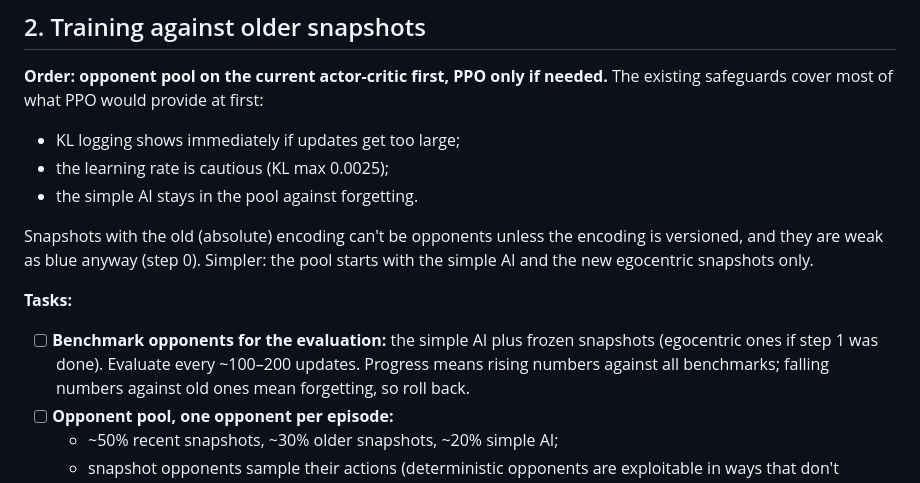
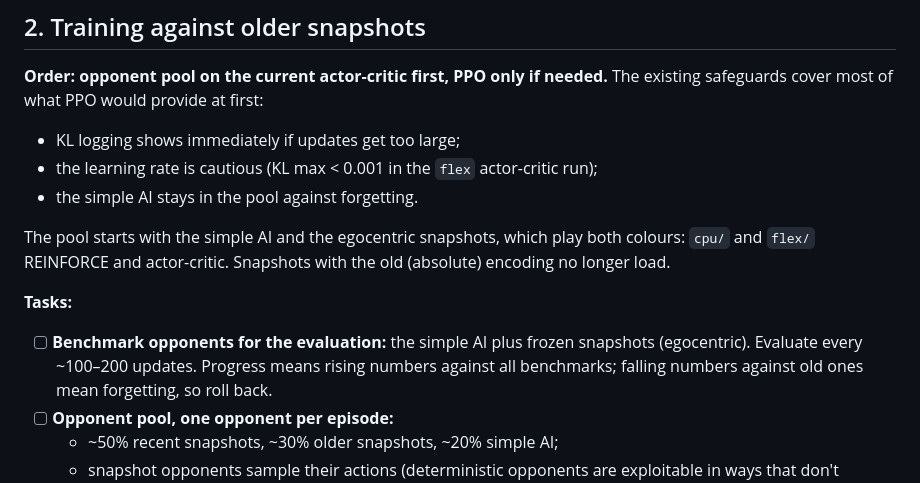
Before and after one commit to stepanmracek/floor-is-lava-2, a Markdown page: floor-is-lava-learn/todo.md, the part around the change. GitHub-like rendering.

Commit message:
prepare todo.md for opponent pool

```diff
--- a/floor-is-lava-learn/todo.md
+++ b/floor-is-lava-learn/todo.md
@@ -210,17 +210,17 @@ corner situations.
 existing safeguards cover most of what PPO would provide at first:
 
 - KL logging shows immediately if updates get too large;
-- the learning rate is cautious (KL max 0.0025);
+- the learning rate is cautious (KL max < 0.001 in the `flex` actor-critic run);
 - the simple AI stays in the pool against forgetting.
 
-Snapshots with the old (absolute) encoding can't be opponents unless the encoding is
-versioned, and they are weak as blue anyway (step 0). Simpler: the pool starts with the
-simple AI and the new egocentric snapshots only.
+The pool starts with the simple AI and the egocentric snapshots, which play both
+colours: `cpu/` and `flex/` REINFORCE and actor-critic. Snapshots with the old
+(absolute) encoding no longer load.
 
 **Tasks:**
 
 - [ ] **Benchmark opponents for the evaluation:** the simple AI plus frozen snapshots
-  (egocentric ones if step 1 was done). Evaluate every ~100–200 updates. Progress means rising numbers against all
+  (egocentric). Evaluate every ~100–200 updates. Progress means rising numbers against all
   benchmarks; falling numbers against old ones mean forgetting, so roll back.
 - [ ] **Opponent pool, one opponent per episode:**
   - ~50% recent snapshots, ~30% older snapshots, ~20% simple AI;
```
